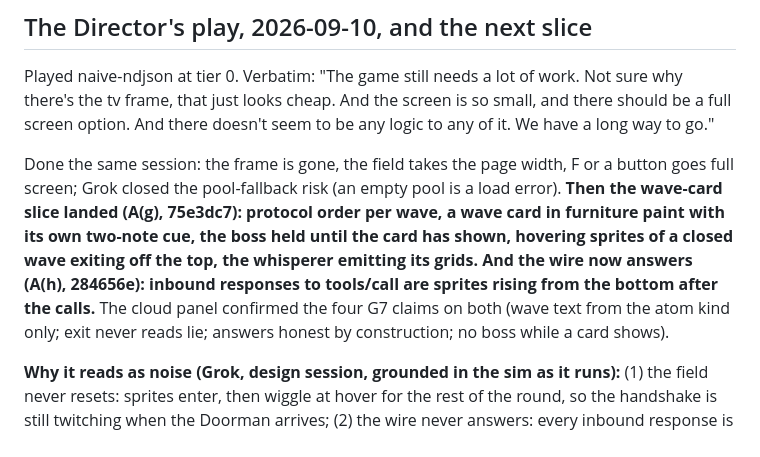
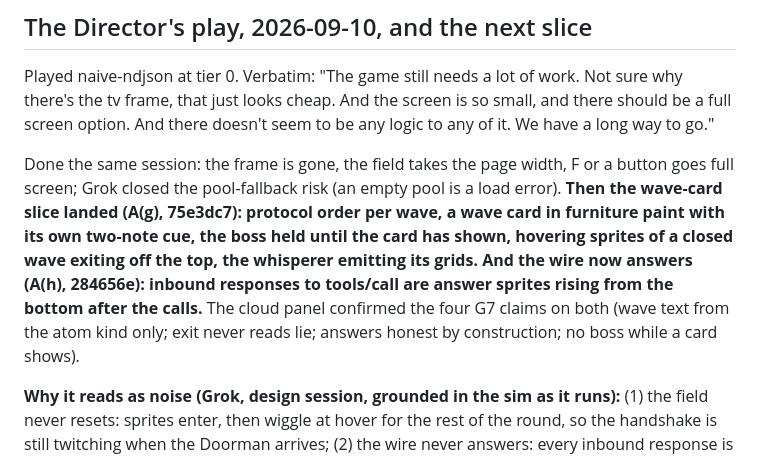
Before and after one commit to mcp-tool-shop-org/mcp-arcade-cabinets, a Markdown page: HANDOFF.md, the part around the change. Rendered like a GitHub page.

Commit message:
docs: HANDOFF wording
Co-Authored-By: Claude Fable 5.1 <noreply@anthropic.com>

```diff
--- a/HANDOFF.md
+++ b/HANDOFF.md
@@ -30,7 +30,7 @@ The lock still in force is G1, G7, G8, G9, G10 of `docs/study-swarm.dispatch.md`
 
 Played naive-ndjson at tier 0. Verbatim: "The game still needs a lot of work. Not sure why there's the tv frame, that just looks cheap. And the screen is so small, and there should be a full screen option. And there doesn't seem to be any logic to any of it. We have a long way to go."
 
-Done the same session: the frame is gone, the field takes the page width, F or a button goes full screen; Grok closed the pool-fallback risk (an empty pool is a load error). **Then the wave-card slice landed (A(g), 75e3dc7): protocol order per wave, a wave card in furniture paint with its own two-note cue, the boss held until the card has shown, hovering sprites of a closed wave exiting off the top, the whisperer emitting its grids. And the wire now answers (A(h), 284656e): inbound responses to tools/call are sprites rising from the bottom after the calls.** The cloud panel confirmed the four G7 claims on both (wave text from the atom kind only; exit never reads lie; answers honest by construction; no boss while a card shows).
+Done the same session: the frame is gone, the field takes the page width, F or a button goes full screen; Grok closed the pool-fallback risk (an empty pool is a load error). **Then the wave-card slice landed (A(g), 75e3dc7): protocol order per wave, a wave card in furniture paint with its own two-note cue, the boss held until the card has shown, hovering sprites of a closed wave exiting off the top, the whisperer emitting its grids. And the wire now answers (A(h), 284656e): inbound responses to tools/call are answer sprites rising from the bottom after the calls.** The cloud panel confirmed the four G7 claims on both (wave text from the atom kind only; exit never reads lie; answers honest by construction; no boss while a card shows).
 
 **Why it reads as noise (Grok, design session, grounded in the sim as it runs):** (1) the field never resets: sprites enter, then wiggle at hover for the rest of the round, so the handshake is still twitching when the Doorman arrives; (2) the wire never answers: every inbound response is skipped and honest grids collapse, so blocks drift in instead of handshake, menu, call, answer; (3) nothing names a beat until a lucky catch: captions fire only on a lie hit, the wave kind drives the soundtrack but never the canvas, and the boss is a second object rather than the source of the sprites. At tier 0 formations do not fire, so shooting is optional scenery.
 
```
